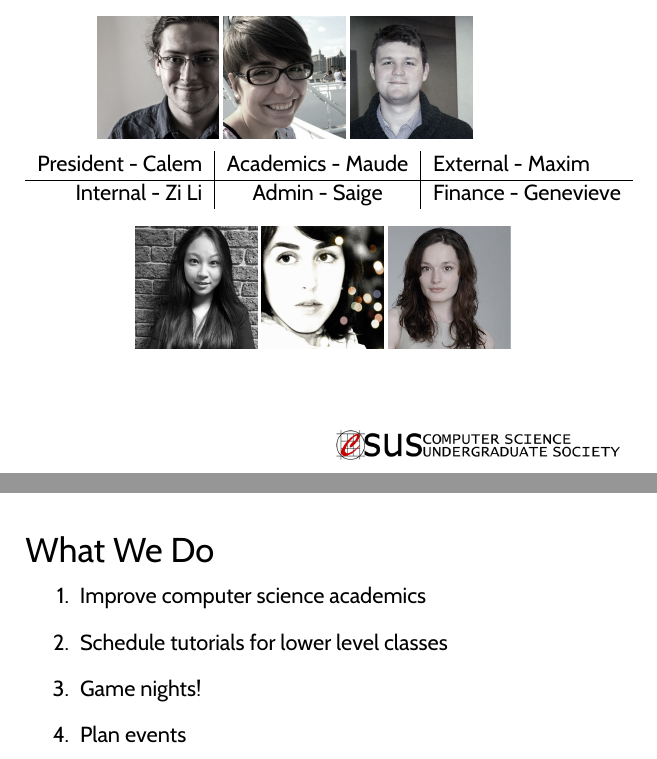
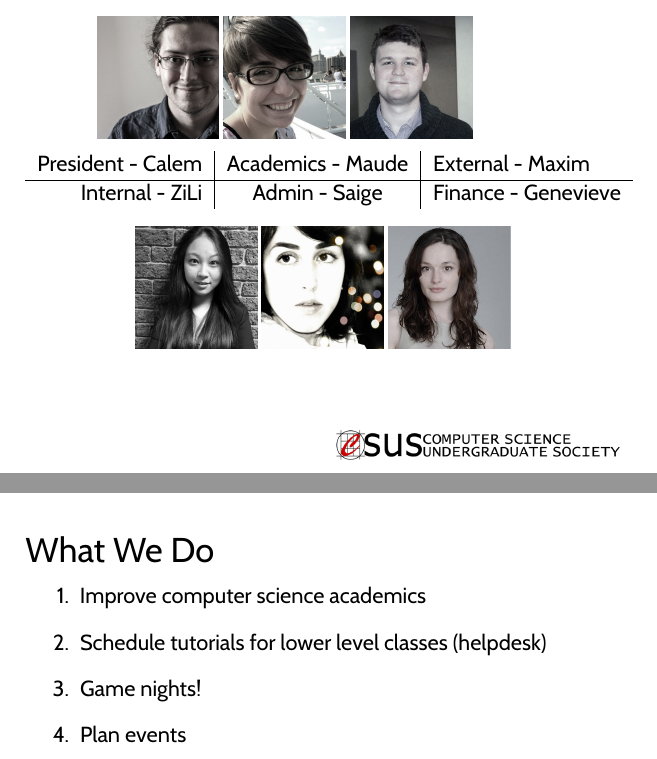
Before and after one commit to mcgill-csus/mcgill-csus-docs, a LaTeX document (presentations/mcgill computer science orientation/csus-presentation-orientation.tex): two parts of pages 2 and 3 of 8, joined at a grey line, cut so that both start at the same text. The pictures show the PDF file presentations/mcgill computer science orientation/csus-presentation-orientation.pdf that the author committed with the source.

Commit message:
last changes before presentation

```diff
--- a/presentations/mcgill computer science orientation/csus-presentation-orientation.tex
+++ b/presentations/mcgill computer science orientation/csus-presentation-orientation.tex
@@ -22,7 +22,7 @@ a copy of this presentation available at: mcgill-csus.github.io
 	\vspace{.5em}\newline
 	 	\begin{tabular}{r|c|l}
 	 		President - Calem & Academics - Maude & External - Maxim\\ \hline
-	 		Internal - Zi Li & Admin - Saige & Finance - Genevieve\\
+	 		Internal - ZiLi & Admin - Saige & Finance - Genevieve\\
 
 	 	\end{tabular}
 	 	\vspace{.5em}\newline
@@ -38,7 +38,7 @@ a copy of this presentation available at: mcgill-csus.github.io
 
 \begin{enumerate}
 	\item Improve computer science academics
-	\item Schedule tutorials for lower level classes
+	\item Schedule tutorials for lower level classes (helpdesk)
 	\item Game nights!
 	\item Plan events
 		\subitem Mini hackathons and programming workshops
```
Also changed, not shown: presentations/mcgill computer science orientation/csus-presentation-orientation.pdf, 2 other files.
